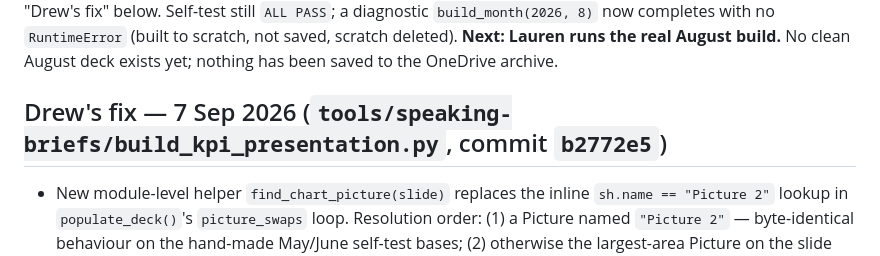
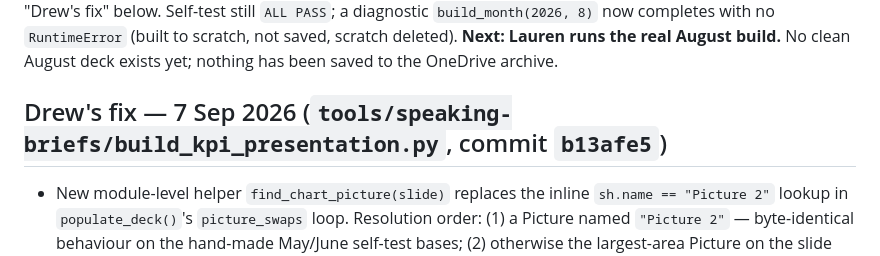
Before and after one commit to begb0037admin/meeting-records, a Markdown page: KPI Presentation - Handover/docs/HANDOVER.md, the part around the change. GitHub-like rendering.

```diff
--- a/KPI Presentation - Handover/docs/HANDOVER.md
+++ b/KPI Presentation - Handover/docs/HANDOVER.md
@@ -3,7 +3,7 @@
 ## TL;DR
 Kevin asked for the August 2026 KPI Presentation. Source data is present and verified (local OneDrive, not GitHub) and the mandatory self-test gate passes `ALL PASS`. The picture-swap idempotency bug that blocked `build_month(2026, 8)` (`RuntimeError: slide 8: Picture 2 not found`) is **fixed** by Drew, 7 Sep 2026 — see "Drew's fix" below. Self-test still `ALL PASS`; a diagnostic `build_month(2026, 8)` now completes with no `RuntimeError` (built to scratch, not saved, scratch deleted). **Next: Lauren runs the real August build.** No clean August deck exists yet; nothing has been saved to the OneDrive archive.
 
-## Drew's fix — 7 Sep 2026 (`tools/speaking-briefs/build_kpi_presentation.py`, commit `b2772e5`)
+## Drew's fix — 7 Sep 2026 (`tools/speaking-briefs/build_kpi_presentation.py`, commit `b13afe5`)
 - New module-level helper `find_chart_picture(slide)` replaces the inline `sh.name == "Picture 2"` lookup in `populate_deck()`'s `picture_swaps` loop. Resolution order: (1) a Picture named `"Picture 2"` — byte-identical behaviour on the hand-made May/June self-test bases; (2) otherwise the largest-area Picture on the slide (the chart image dwarfs the small Oxford crest / header logo, the only other pictures on slides 8/9/10).
 - After `add_picture()`, the new shape's `.name` is set back to `"Picture 2"` (module constant `CHART_PICTURE_NAME`). Every deck this pipeline emits is therefore a clean name-matched base for the following month → idempotent month-over-month. This is Lauren's suggested minimal fix plus a name-independent lookup so August itself (whose July base was already renamed `Picture 13`/`Picture 11`) resolves.
 - Error message on genuine layout change is now `slide N: no chart picture found - layout may have changed`.
```
Also changed, not shown: KPI Presentation - Handover/docs/STATUS.md (+1 -1 lines), 1 other file.
